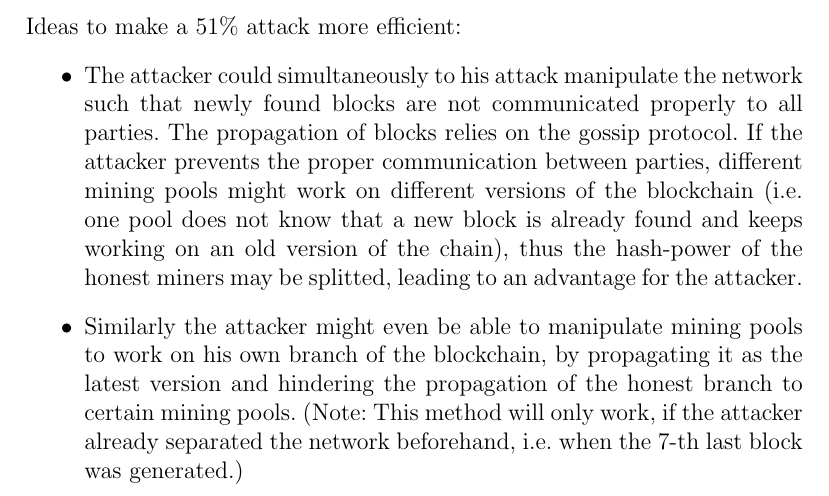
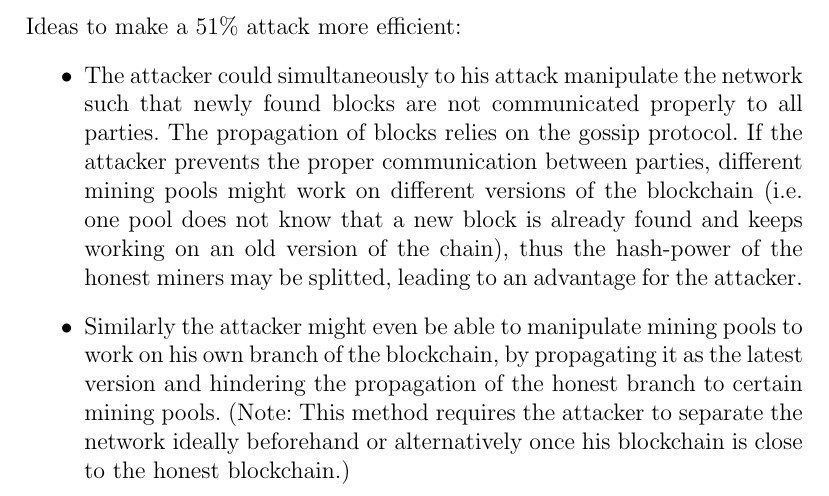
Before and after one commit to Stunkymonkey/security-privacy, a LaTeX problem sheet (uebung5/SP_blatt5.tex): part of page 5 of 5, cut so that both start at the same text. Compiled offline with pdfLaTeX.

Commit message:
minor changes

```diff
--- a/uebung5/SP_blatt5.tex
+++ b/uebung5/SP_blatt5.tex
@@ -119,7 +119,7 @@ In the calculated 49 hours the attacker generates $3.12245 \cdot 49 \approx 153$
 Ideas to make a 51\% attack more efficient:
 \begin{itemize}
 \item The attacker could simultaneously to his attack manipulate the network such that newly found blocks are not communicated properly to all parties. The propagation of blocks relies on the gossip protocol. If the attacker prevents the proper communication between parties, different mining pools might work on different versions of the blockchain (i.e. one pool does not know that a new block is already found and keeps working on an old version of the chain), thus the hash-power of the honest miners may be splitted, leading to an advantage for the attacker.
-\item Similarly the attacker might even be able to manipulate mining pools to work on his own branch of the blockchain, by propagating it as the latest version and hindering the propagation of the honest branch to certain mining pools. (Note: This method will only work, if the attacker already separated the network beforehand, i.e. when the 7-th last block was generated.)
+\item Similarly the attacker might even be able to manipulate mining pools to work on his own branch of the blockchain, by propagating it as the latest version and hindering the propagation of the honest branch to certain mining pools. (Note: This method requires the attacker to separate the network ideally beforehand or alternatively once his blockchain is close to the honest blockchain.)
 \end{itemize}
 
 \end{document}
```
Also changed, not shown: uebung5/SP_blatt5.pdf.
